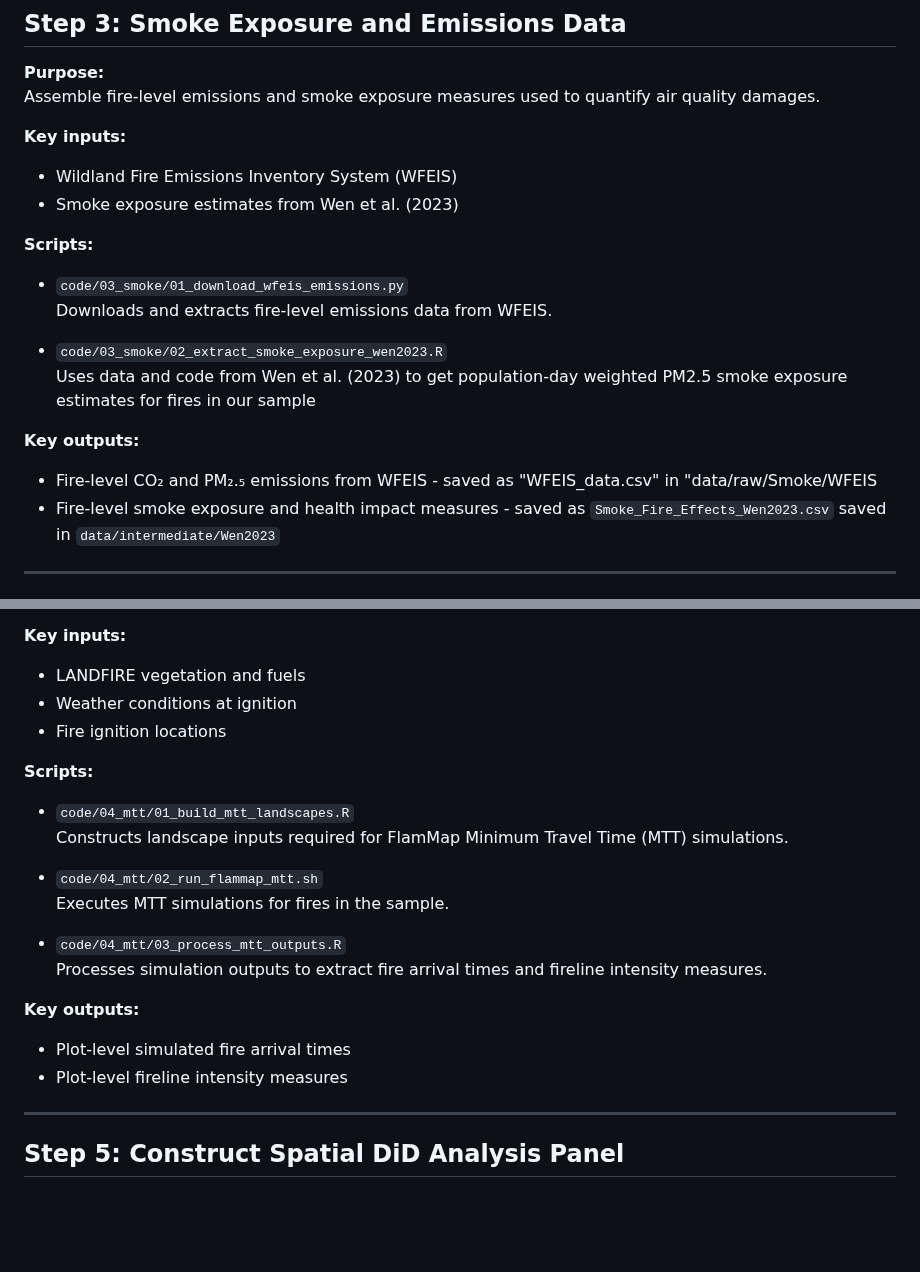
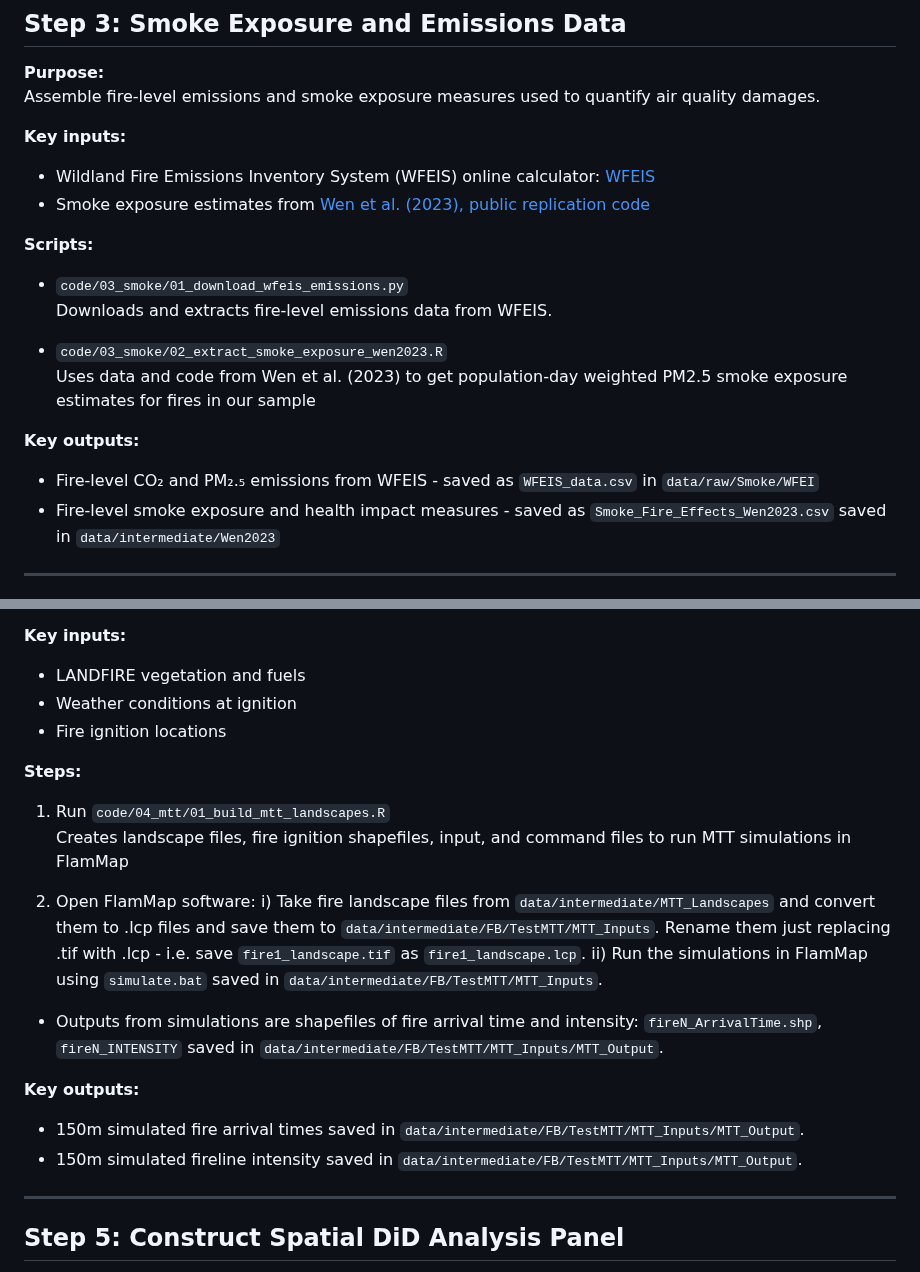
Before and after one commit to frederikstrabo/cost-effective-fuel-treatments, a Markdown page: PIPELINE.md, 2 parts joined by grey strips. GitHub-like rendering; blank space fills up the shorter version.

```diff
--- a/PIPELINE.md
+++ b/PIPELINE.md
@@ -50,8 +50,8 @@ Reconstruct the daily progression of each fire in the sample in order to determi
 Assemble fire-level emissions and smoke exposure measures used to quantify air quality damages.
 
 **Key inputs:**
-- Wildland Fire Emissions Inventory System (WFEIS)
-- Smoke exposure estimates from Wen et al. (2023)
+- Wildland Fire Emissions Inventory System (WFEIS) online calculator: [WFEIS](https://wfeis.mtri.org/calculator)
+- Smoke exposure estimates from [Wen et al. (2023), public replication code](https://github.com/jeffwen/smoke_linking_public?tab=readme-ov-file)
 
 **Scripts:**
 - `code/03_smoke/01_download_wfeis_emissions.py`
@@ -61,7 +61,7 @@ Assemble fire-level emissions and smoke exposure measures used to quantify air q
   Uses data and code from Wen et al. (2023) to get population-day weighted PM2.5 smoke exposure estimates for fires in our sample
 
 **Key outputs:**
-- Fire-level CO₂ and PM₂.₅ emissions from WFEIS - saved as "WFEIS_data.csv" in "data/raw/Smoke/WFEIS
+- Fire-level CO₂ and PM₂.₅ emissions from WFEIS - saved as `WFEIS_data.csv` in `data/raw/Smoke/WFEI`
 - Fire-level smoke exposure and health impact measures - saved as `Smoke_Fire_Effects_Wen2023.csv` saved in `data/intermediate/Wen2023`
 
 ---
@@ -76,19 +76,19 @@ Generate model-based predictions of fire spread behavior used to control for pre
 - Weather conditions at ignition
 - Fire ignition locations
 
-**Scripts:**
-- `code/04_mtt/01_build_mtt_landscapes.R`
-  Constructs landscape inputs required for FlamMap Minimum Travel Time (MTT) simulations.
+**Steps:**
+1. Run `code/04_mtt/01_build_mtt_landscapes.R`
+  Creates landscape files, fire ignition shapefiles, input, and command files to run MTT simulations in FlamMap
 
-- `code/04_mtt/02_run_flammap_mtt.sh`
-  Executes MTT simulations for fires in the sample.
+2. Open FlamMap software:
+  i) Take fire landscape files from `data/intermediate/MTT_Landscapes` and convert them to .lcp files and save them to `data/intermediate/FB/TestMTT/MTT_Inputs`. Rename them just replacing .tif with .lcp - i.e. save `fire1_landscape.tif` as `fire1_landscape.lcp`.
+  ii) Run the simulations in FlamMap using `simulate.bat` saved in `data/intermediate/FB/TestMTT/MTT_Inputs`.
+  - Outputs from simulations are shapefiles of fire arrival time and intensity:  `fireN_ArrivalTime.shp`, `fireN_INTENSITY` saved in `data/intermediate/FB/TestMTT/MTT_Inputs/MTT_Output`.
 
-- `code/04_mtt/03_process_mtt_outputs.R`
-  Processes simulation outputs to extract fire arrival times and fireline intensity measures.
 
 **Key outputs:**
-- Plot-level simulated fire arrival times
-- Plot-level fireline intensity measures
+- 150m simulated fire arrival times saved in `data/intermediate/FB/TestMTT/MTT_Inputs/MTT_Output`.
+- 150m simulated fireline intensity saved in `data/intermediate/FB/TestMTT/MTT_Inputs/MTT_Output`.
 
 ---
 
```
Also changed, not shown: other parts of PIPELINE.md (+1 -1 lines).
